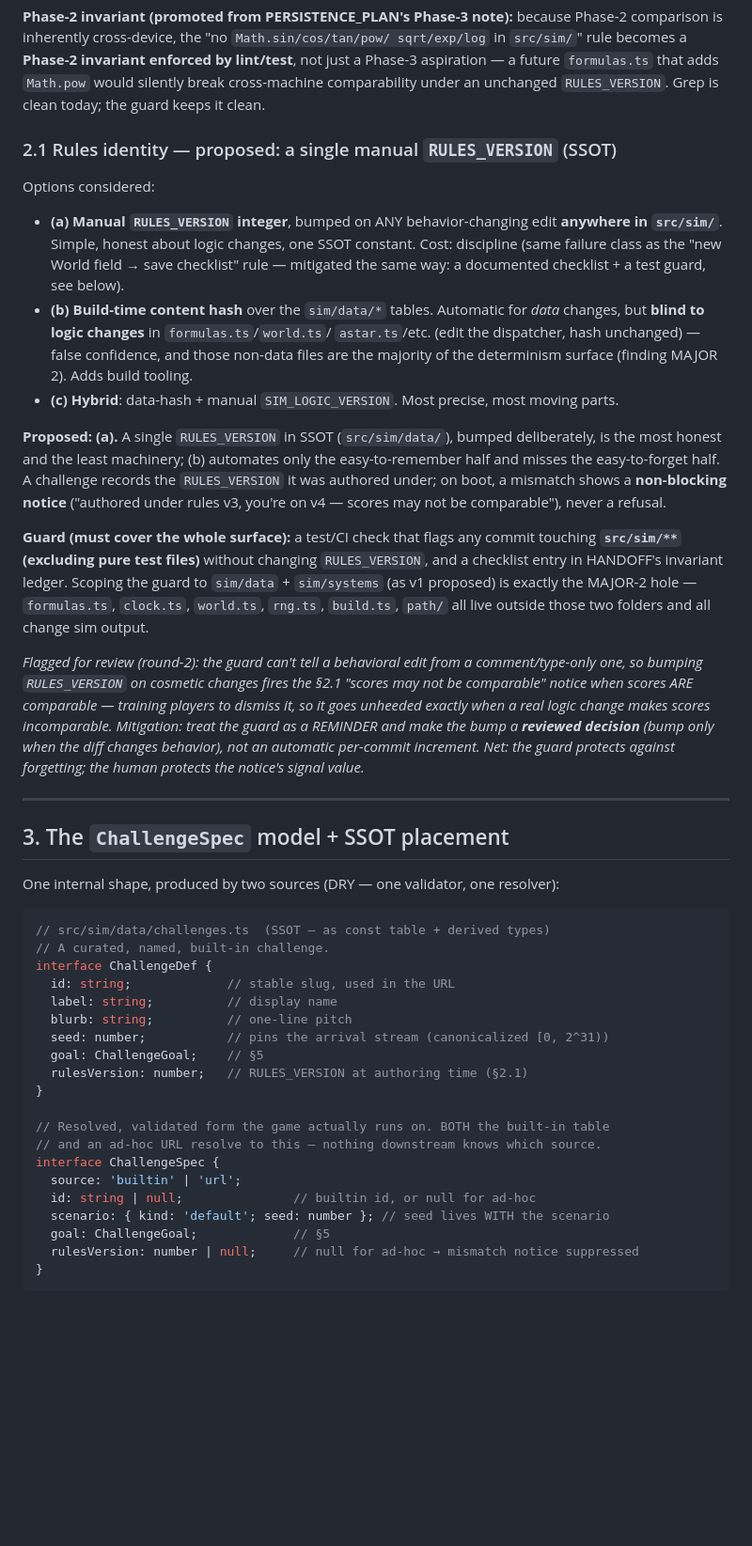
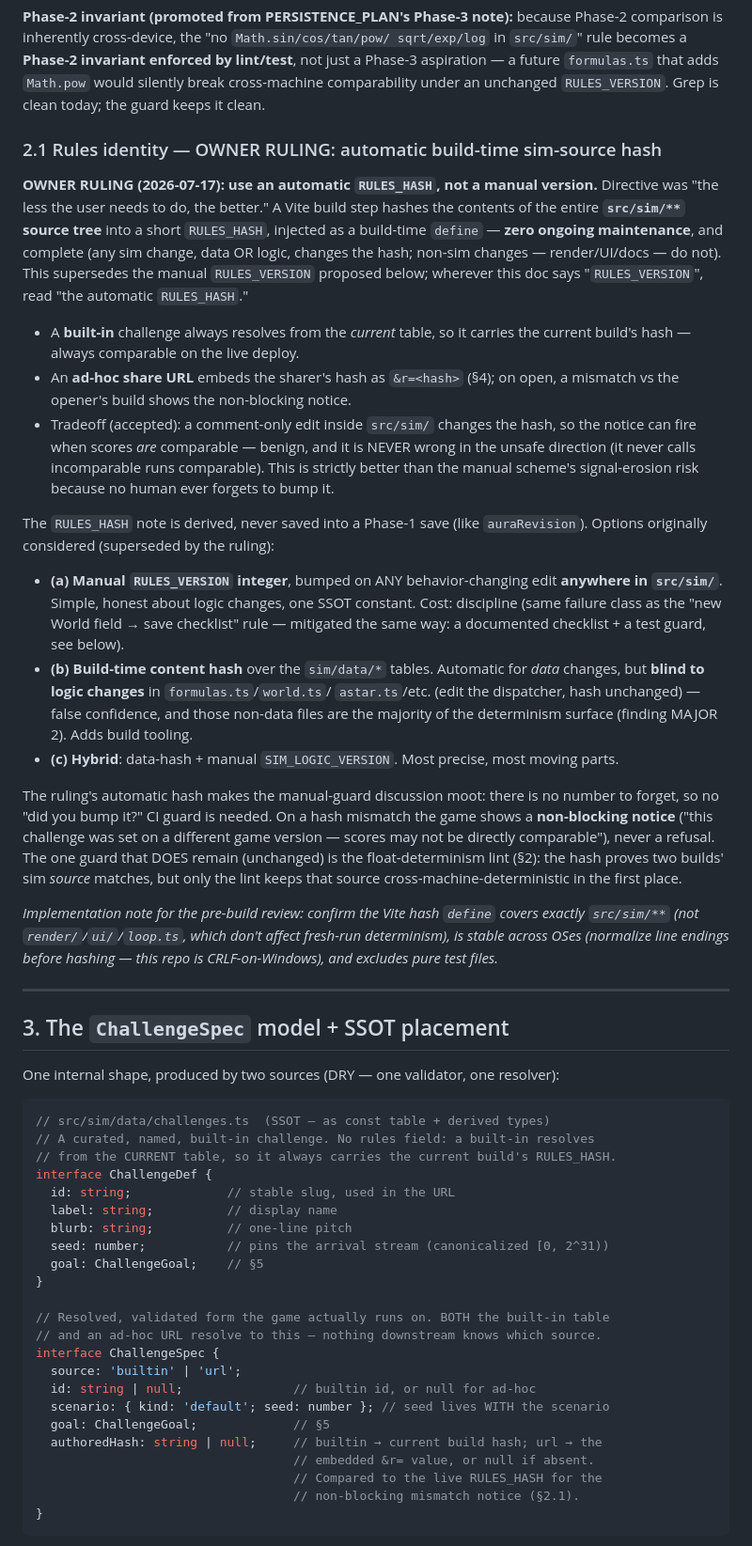
Before and after one commit to lgorby/hospital-sims, a Markdown page: docs/CHALLENGES_PLAN.md, the part around one of its changes. Shown at 94% size. GitHub-like rendering; blank space fills up the shorter version.

````diff
--- a/docs/CHALLENGES_PLAN.md
+++ b/docs/CHALLENGES_PLAN.md
@@ -77,9 +77,29 @@ lint/test**, not just a Phase-3 aspiration — a future `formulas.ts` that adds
 `Math.pow` would silently break cross-machine comparability under an unchanged
 `RULES_VERSION`. Grep is clean today; the guard keeps it clean.
 
-### 2.1 Rules identity — proposed: a single manual `RULES_VERSION` (SSOT)
+### 2.1 Rules identity — OWNER RULING: automatic build-time sim-source hash
 
-Options considered:
+**OWNER RULING (2026-07-17): use an automatic `RULES_HASH`, not a manual
+version.** Directive was "the less the user needs to do, the better." A Vite
+build step hashes the contents of the entire **`src/sim/**` source tree** into a
+short `RULES_HASH`, injected as a build-time `define` — **zero ongoing
+maintenance**, and complete (any sim change, data OR logic, changes the hash;
+non-sim changes — render/UI/docs — do not). This supersedes the manual
+`RULES_VERSION` proposed below; wherever this doc says "`RULES_VERSION`", read
+"the automatic `RULES_HASH`."
+
+- A **built-in** challenge always resolves from the *current* table, so it
+  carries the current build's hash — always comparable on the live deploy.
+- An **ad-hoc share URL** embeds the sharer's hash as `&r=<hash>` (§4); on open,
+  a mismatch vs the opener's build shows the non-blocking notice.
+- Tradeoff (accepted): a comment-only edit inside `src/sim/` changes the hash,
+  so the notice can fire when scores *are* comparable — benign, and it is NEVER
+  wrong in the unsafe direction (it never calls incomparable runs comparable).
+  This is strictly better than the manual scheme's signal-erosion risk because
+  no human ever forgets to bump it.
+
+The `RULES_HASH` note is derived, never saved into a Phase-1 save (like
+`auraRevision`). Options originally considered (superseded by the ruling):
 - **(a) Manual `RULES_VERSION` integer**, bumped on ANY behavior-changing edit
   **anywhere in `src/sim/`**. Simple, honest about logic changes, one SSOT
   constant. Cost: discipline (same failure class as the "new World field → save
@@ -93,28 +113,18 @@ Options considered:
 - **(c) Hybrid**: data-hash + manual `SIM_LOGIC_VERSION`. Most precise, most
   moving parts.
 
-**Proposed: (a).** A single `RULES_VERSION` in SSOT (`src/sim/data/`), bumped
-deliberately, is the most honest and the least machinery; (b) automates only the
-easy-to-remember half and misses the easy-to-forget half. A challenge records
-the `RULES_VERSION` it was authored under; on boot, a mismatch shows a
-**non-blocking notice** ("authored under rules v3, you're on v4 — scores may not
-be comparable"), never a refusal.
+The ruling's automatic hash makes the manual-guard discussion moot: there is no
+number to forget, so no "did you bump it?" CI guard is needed. On a hash
+mismatch the game shows a **non-blocking notice** ("this challenge was set on a
+different game version — scores may not be directly comparable"), never a
+refusal. The one guard that DOES remain (unchanged) is the float-determinism
+lint (§2): the hash proves two builds' sim *source* matches, but only the lint
+keeps that source cross-machine-deterministic in the first place.
 
-**Guard (must cover the whole surface):** a test/CI check that flags any commit
-touching **`src/sim/**` (excluding pure test files)** without changing
-`RULES_VERSION`, and a checklist entry in HANDOFF's invariant ledger. Scoping the
-guard to `sim/data` + `sim/systems` (as v1 proposed) is exactly the MAJOR-2 hole
-— `formulas.ts`, `clock.ts`, `world.ts`, `rng.ts`, `build.ts`, `path/` all live
-outside those two folders and all change sim output.
-
-*Flagged for review (round-2): the guard can't tell a behavioral edit from a
-comment/type-only one, so bumping `RULES_VERSION` on cosmetic changes fires the
-§2.1 "scores may not be comparable" notice when scores ARE comparable — training
-players to dismiss it, so it goes unheeded exactly when a real logic change makes
-scores incomparable. Mitigation: treat the guard as a REMINDER and make the bump
-a **reviewed decision** (bump only when the diff changes behavior), not an
-automatic per-commit increment. Net: the guard protects against forgetting; the
-human protects the notice's signal value.*
+*Implementation note for the pre-build review: confirm the Vite hash `define`
+covers exactly `src/sim/**` (not `render/`/`ui/`/`loop.ts`, which don't affect
+fresh-run determinism), is stable across OSes (normalize line endings before
+hashing — this repo is CRLF-on-Windows), and excludes pure test files.*
 
 ---
 
@@ -124,14 +134,14 @@ One internal shape, produced by two sources (DRY — one validator, one resolver
 
 ```ts
 // src/sim/data/challenges.ts  (SSOT — as const table + derived types)
-// A curated, named, built-in challenge.
+// A curated, named, built-in challenge. No rules field: a built-in resolves
+// from the CURRENT table, so it always carries the current build's RULES_HASH.
 interface ChallengeDef {
   id: string;             // stable slug, used in the URL
   label: string;          // display name
   blurb: string;          // one-line pitch
   seed: number;           // pins the arrival stream (canonicalized [0, 2^31))
   goal: ChallengeGoal;    // §5
-  rulesVersion: number;   // RULES_VERSION at authoring time (§2.1)
 }
 
 // Resolved, validated form the game actually runs on. BOTH the built-in table
@@ -141,7 +151,10 @@ interface ChallengeSpec {
   id: string | null;               // builtin id, or null for ad-hoc
   scenario: { kind: 'default'; seed: number }; // seed lives WITH the scenario
   goal: ChallengeGoal;             // §5
-  rulesVersion: number | null;     // null for ad-hoc → mismatch notice suppressed
+  authoredHash: string | null;     // builtin → current build hash; url → the
+                                   // embedded &r= value, or null if absent.
+                                   // Compared to the live RULES_HASH for the
+                                   // non-blocking mismatch notice (§2.1).
 }
 ```
 
````
Also changed, not shown: other parts of docs/CHALLENGES_PLAN.md (+35 -31 lines), docs/HANDOFF.md (+1 -1 lines), docs/PERSISTENCE_PLAN.md (+13 -9 lines).
